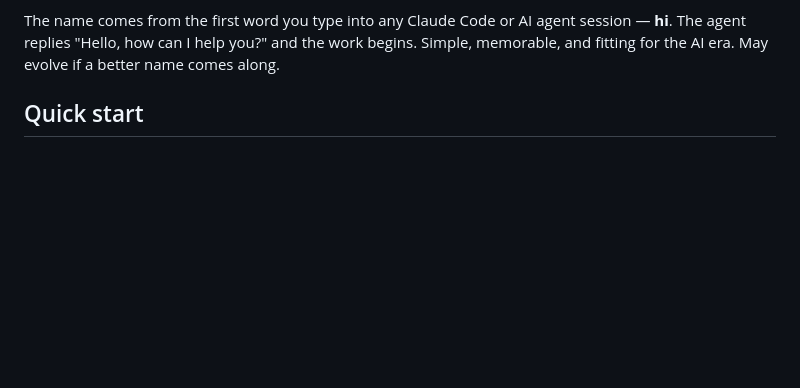
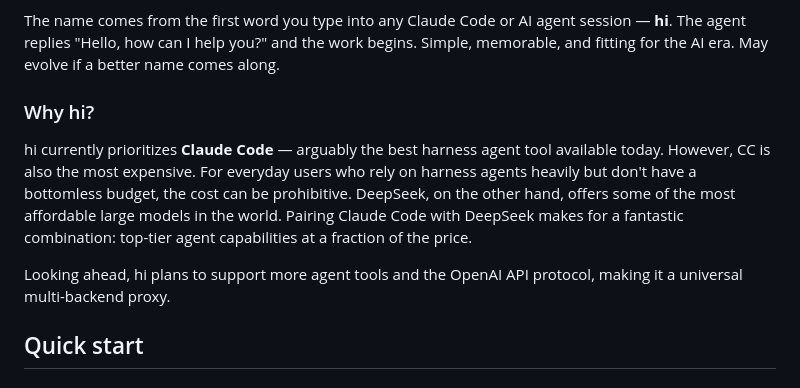
Before and after one commit to wdw8276/hi, a Markdown page: README.md, the part around the change. GitHub-like rendering; blank space fills up the shorter version.

Commit message:
docs: add 'Why hi?' section — CC + DeepSeek value proposition

```diff
--- a/README.md
+++ b/README.md
@@ -15,6 +15,19 @@ The name comes from the first word you type into any Claude Code or AI agent
 session — **hi**. The agent replies "Hello, how can I help you?" and the work
 begins. Simple, memorable, and fitting for the AI era. May evolve if a better
 name comes along.
+
+### Why hi?
+
+hi currently prioritizes **Claude Code** — arguably the best harness agent tool
+available today. However, CC is also the most expensive. For everyday users
+who rely on harness agents heavily but don't have a bottomless budget, the
+cost can be prohibitive. DeepSeek, on the other hand, offers some of the most
+affordable large models in the world. Pairing Claude Code with DeepSeek makes
+for a fantastic combination: top-tier agent capabilities at a fraction of the
+price.
+
+Looking ahead, hi plans to support more agent tools and the OpenAI API
+protocol, making it a universal multi-backend proxy.
 
 ## Quick start
 
```
Also changed, not shown: README_CN.md (+6 -0 lines).
